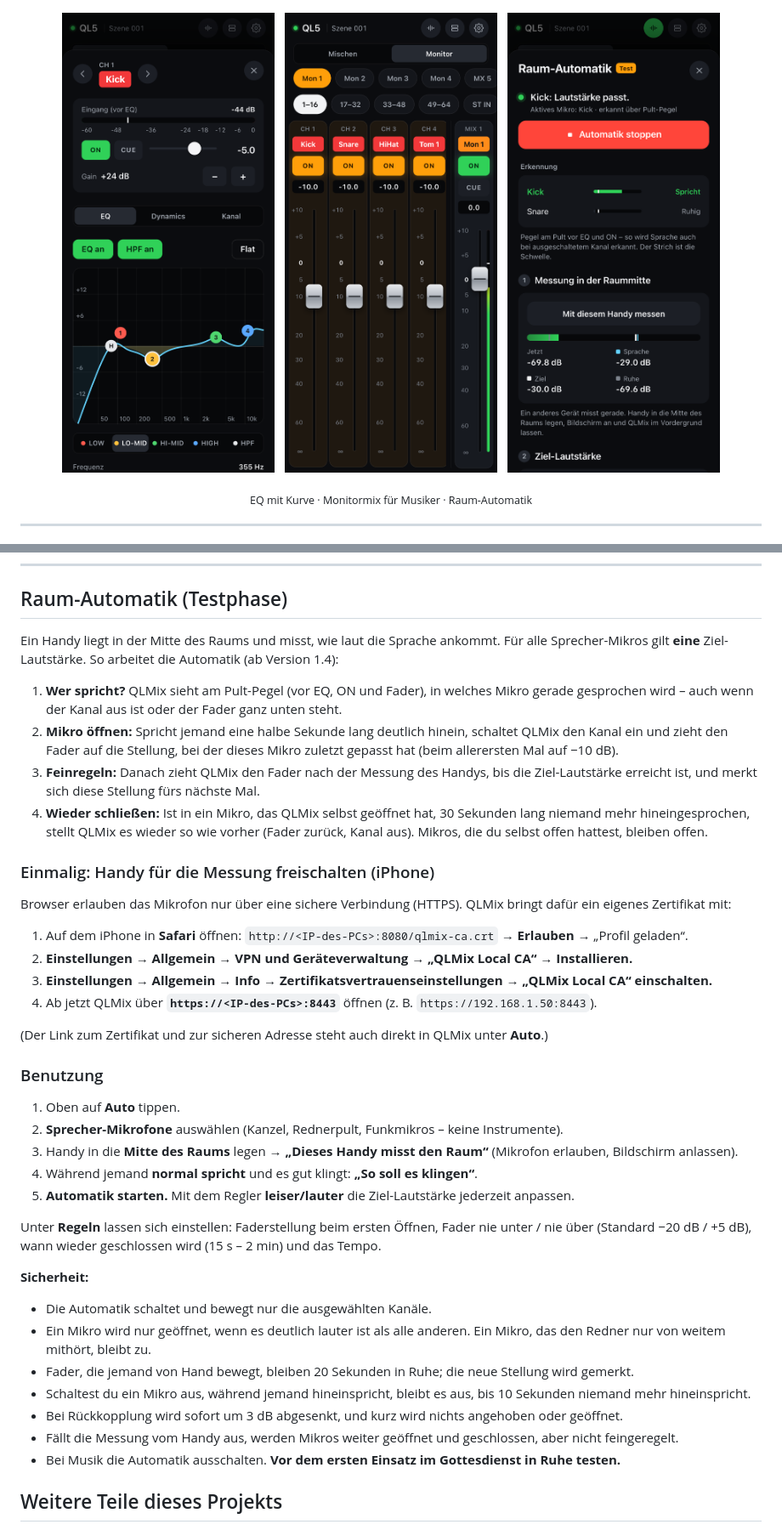
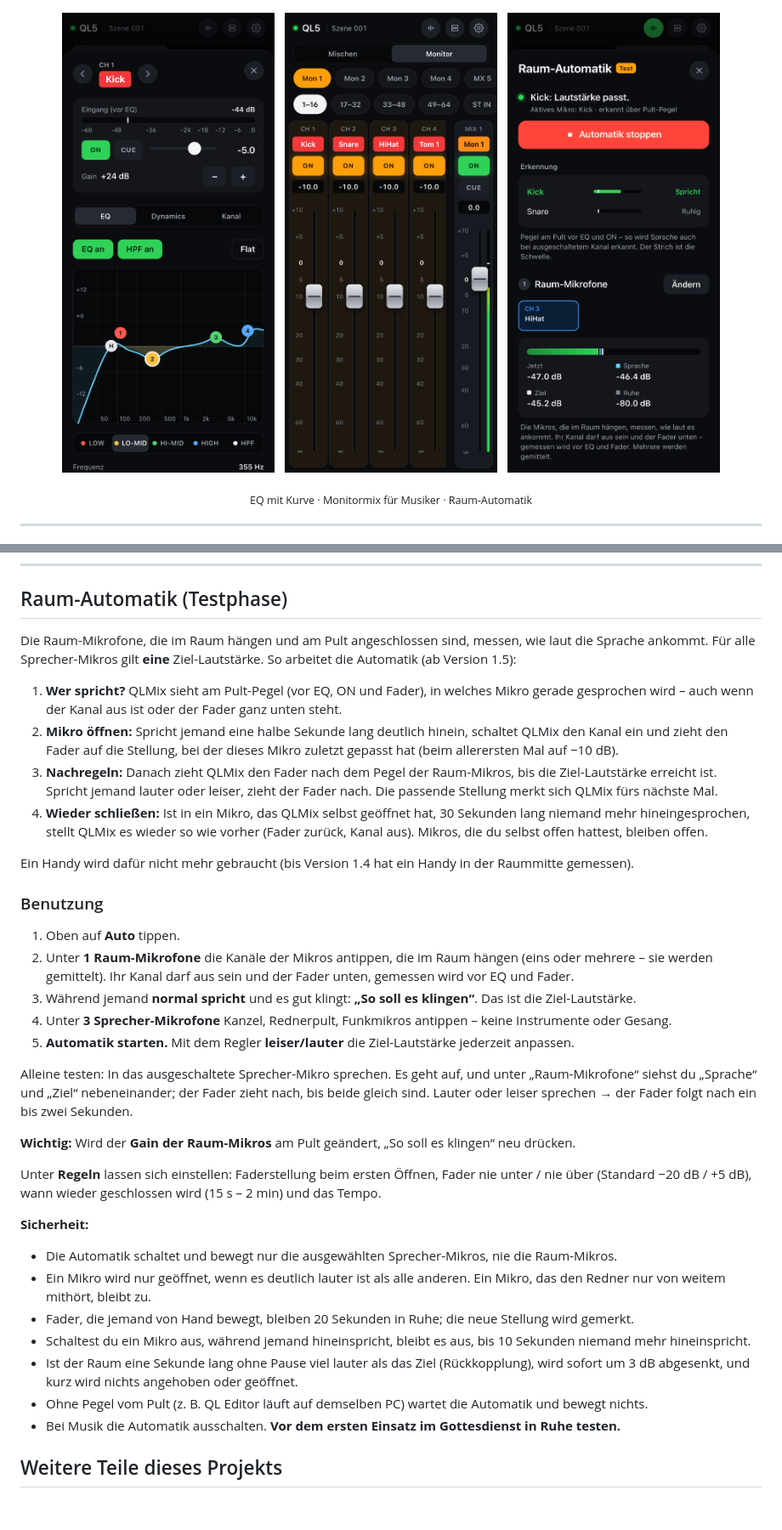
Before and after one commit to samuelklsn/QLMix, a Markdown page: README.md, 2 parts joined by grey strips. Shown at 85% size. GitHub-like rendering; pictures changed too: docs/img/web/auto-phone.png; blank space fills up the shorter version.

```diff
--- a/README.md
+++ b/README.md
@@ -122,48 +123,47 @@ Weitere Details zur Web-Version (Bedienung, Musiker-Links, PIN, Mac/Linux): **[w
 
 ## Raum-Automatik (Testphase)
 
-Ein Handy liegt in der Mitte des Raums und misst, wie laut die Sprache ankommt. Für alle Sprecher-Mikros gilt **eine**
-Ziel-Lautstärke. So arbeitet die Automatik (ab Version 1.4):
+Die Raum-Mikrofone, die im Raum hängen und am Pult angeschlossen sind, messen, wie laut die Sprache ankommt.
+Für alle Sprecher-Mikros gilt **eine** Ziel-Lautstärke. So arbeitet die Automatik (ab Version 1.5):
 
 1. **Wer spricht?** QLMix sieht am Pult-Pegel (vor EQ, ON und Fader), in welches Mikro gerade gesprochen wird –
    auch wenn der Kanal aus ist oder der Fader ganz unten steht.
 2. **Mikro öffnen:** Spricht jemand eine halbe Sekunde lang deutlich hinein, schaltet QLMix den Kanal ein und zieht
    den Fader auf die Stellung, bei der dieses Mikro zuletzt gepasst hat (beim allerersten Mal auf −10 dB).
-3. **Feinregeln:** Danach zieht QLMix den Fader nach der Messung des Handys, bis die Ziel-Lautstärke erreicht ist,
-   und merkt sich diese Stellung fürs nächste Mal.
+3. **Nachregeln:** Danach zieht QLMix den Fader nach dem Pegel der Raum-Mikros, bis die Ziel-Lautstärke erreicht ist.
+   Spricht jemand lauter oder leiser, zieht der Fader nach. Die passende Stellung merkt sich QLMix fürs nächste Mal.
 4. **Wieder schließen:** Ist in ein Mikro, das QLMix selbst geöffnet hat, 30 Sekunden lang niemand mehr hineingesprochen,
    stellt QLMix es wieder so wie vorher (Fader zurück, Kanal aus). Mikros, die du selbst offen hattest, bleiben offen.
 
-### Einmalig: Handy für die Messung freischalten (iPhone)
-
-Browser erlauben das Mikrofon nur über eine sichere Verbindung (HTTPS). QLMix bringt dafür ein eigenes Zertifikat mit:
-
-1. Auf dem iPhone in **Safari** öffnen: `http://<IP-des-PCs>:8080/qlmix-ca.crt` → **Erlauben** → „Profil geladen“.
-2. **Einstellungen → Allgemein → VPN und Geräteverwaltung → „QLMix Local CA“ → Installieren.**
-3. **Einstellungen → Allgemein → Info → Zertifikatsvertrauenseinstellungen → „QLMix Local CA“ einschalten.**
-4. Ab jetzt QLMix über **`https://<IP-des-PCs>:8443`** öffnen (z. B. `https://192.168.1.50:8443`).
-
-(Der Link zum Zertifikat und zur sicheren Adresse steht auch direkt in QLMix unter **Auto**.)
+Ein Handy wird dafür nicht mehr gebraucht (bis Version 1.4 hat ein Handy in der Raummitte gemessen).
 
 ### Benutzung
 
 1. Oben auf **Auto** tippen.
-2. **Sprecher-Mikrofone** auswählen (Kanzel, Rednerpult, Funkmikros – keine Instrumente).
-3. Handy in die **Mitte des Raums** legen → **„Dieses Handy misst den Raum“** (Mikrofon erlauben, Bildschirm anlassen).
-4. Während jemand **normal spricht** und es gut klingt: **„So soll es klingen“**.
+2. Unter **1 Raum-Mikrofone** die Kanäle der Mikros antippen, die im Raum hängen (eins oder mehrere – sie werden gemittelt).
+   Ihr Kanal darf aus sein und der Fader unten, gemessen wird vor EQ und Fader.
+3. Während jemand **normal spricht** und es gut klingt: **„So soll es klingen“**. Das ist die Ziel-Lautstärke.
+4. Unter **3 Sprecher-Mikrofone** Kanzel, Rednerpult, Funkmikros antippen – keine Instrumente oder Gesang.
 5. **Automatik starten.** Mit dem Regler **leiser/lauter** die Ziel-Lautstärke jederzeit anpassen.
+
+Alleine testen: In das ausgeschaltete Sprecher-Mikro sprechen. Es geht auf, und unter „Raum-Mikrofone“ siehst du
+„Sprache“ und „Ziel“ nebeneinander; der Fader zieht nach, bis beide gleich sind. Lauter oder leiser sprechen →
+der Fader folgt nach ein bis zwei Sekunden.
+
+**Wichtig:** Wird der **Gain der Raum-Mikros** am Pult geändert, „So soll es klingen“ neu drücken.
 
 Unter **Regeln** lassen sich einstellen: Faderstellung beim ersten Öffnen, Fader nie unter / nie über
 (Standard −20 dB / +5 dB), wann wieder geschlossen wird (15 s – 2 min) und das Tempo.
 
 **Sicherheit:**
-* Die Automatik schaltet und bewegt nur die ausgewählten Kanäle.
+* Die Automatik schaltet und bewegt nur die ausgewählten Sprecher-Mikros, nie die Raum-Mikros.
 * Ein Mikro wird nur geöffnet, wenn es deutlich lauter ist als alle anderen. Ein Mikro, das den Redner nur von
   weitem mithört, bleibt zu.
 * Fader, die jemand von Hand bewegt, bleiben 20 Sekunden in Ruhe; die neue Stellung wird gemerkt.
 * Schaltest du ein Mikro aus, während jemand hineinspricht, bleibt es aus, bis 10 Sekunden niemand mehr hineinspricht.
-* Bei Rückkopplung wird sofort um 3 dB abgesenkt, und kurz wird nichts angehoben oder geöffnet.
-* Fällt die Messung vom Handy aus, werden Mikros weiter geöffnet und geschlossen, aber nicht feingeregelt.
+* Ist der Raum eine Sekunde lang ohne Pause viel lauter als das Ziel (Rückkopplung), wird sofort um 3 dB abgesenkt,
+  und kurz wird nichts angehoben oder geöffnet.
+* Ohne Pegel vom Pult (z. B. QL Editor läuft auf demselben PC) wartet die Automatik und bewegt nichts.
 * Bei Musik die Automatik ausschalten. **Vor dem ersten Einsatz im Gottesdienst in Ruhe testen.**
 
 ## Weitere Teile dieses Projekts
```
Also changed, not shown: other parts of README.md (+3 -2 lines), CLAUDE.md (+6 -6 lines), STATUS.md (+17 -7 lines), 10 other files.
